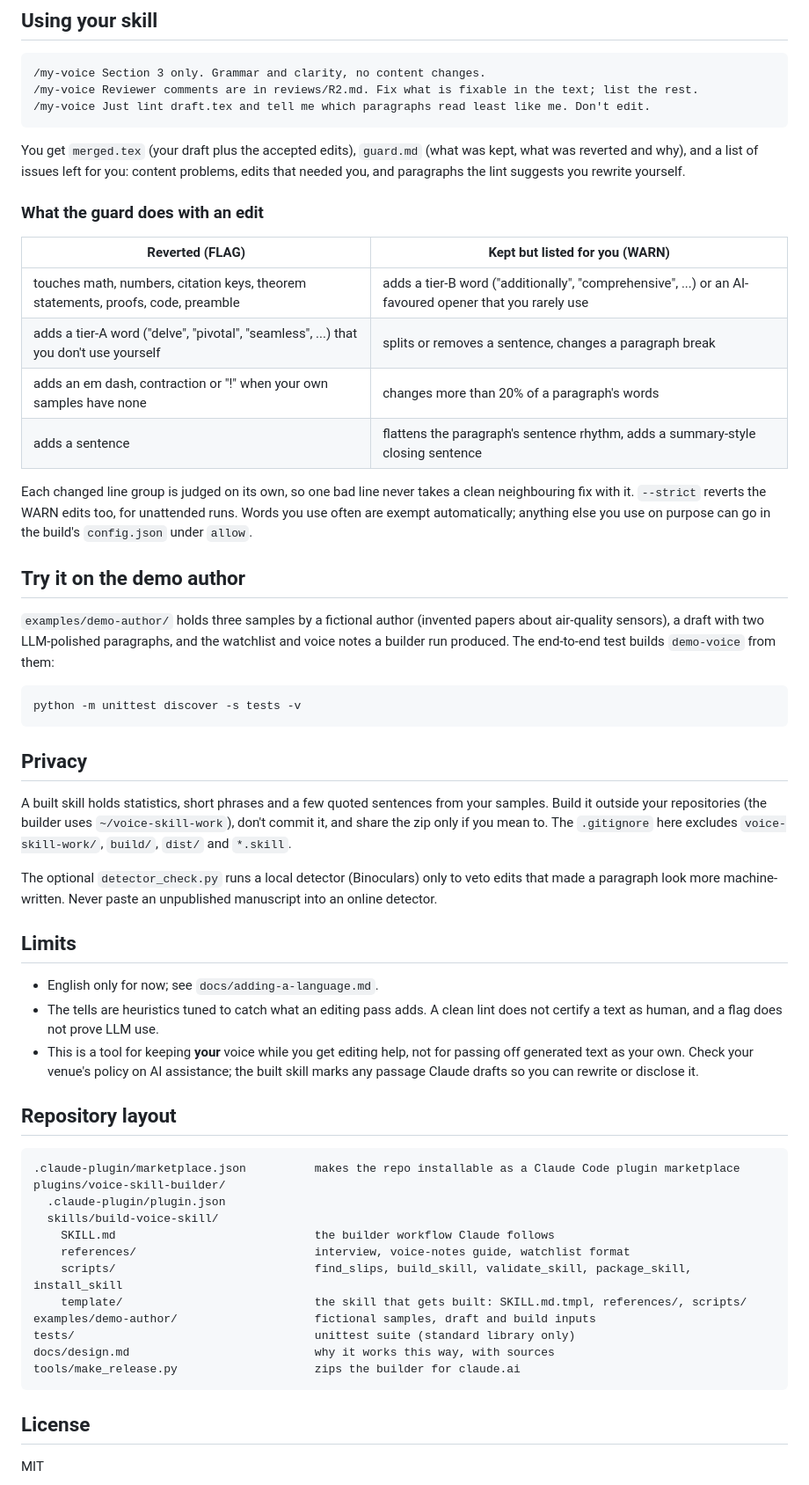
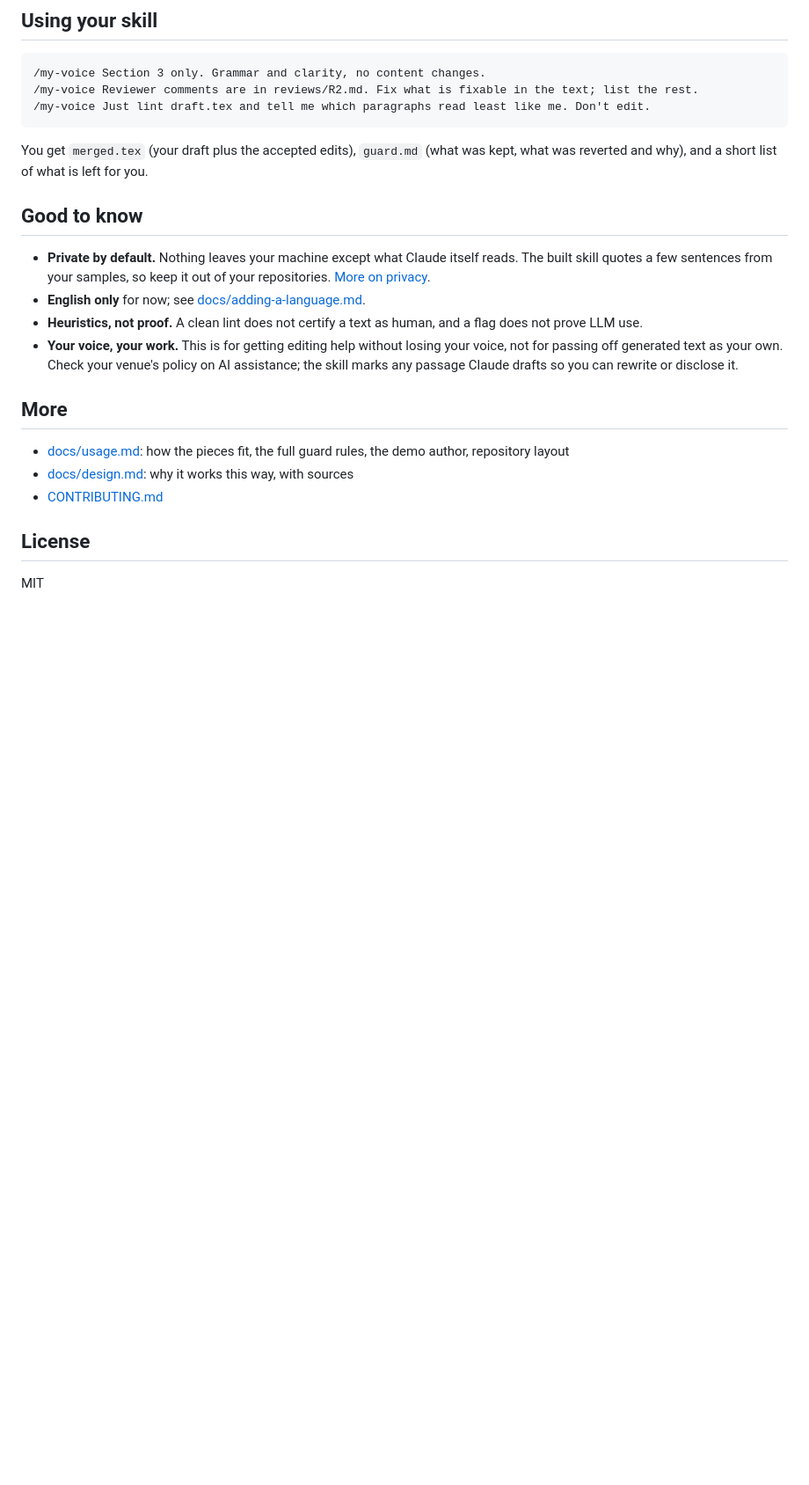
Before and after one commit to JihuLee/editor-not-ghostwriter, a Markdown page: README.md, the part around one of its changes. Shown at 88% size. Rendered like a GitHub page; blank space fills up the shorter version.

````diff
--- a/README.md
+++ b/README.md
@@ -98,66 +96,26 @@ yourself or build with `--allow-missing-notes`.
 ```
 
 You get `merged.tex` (your draft plus the accepted edits), `guard.md` (what was kept, what was reverted
-and why), and a list of issues left for you: content problems, edits that needed you, and paragraphs the
-lint suggests you rewrite yourself.
+and why), and a short list of what is left for you.
 
-### What the guard does with an edit
+## Good to know
 
-| Reverted (FLAG) | Kept but listed for you (WARN) |
-|---|---|
-| touches math, numbers, citation keys, theorem statements, proofs, code, preamble | adds a tier-B word ("additionally", "comprehensive", ...) or an AI-favoured opener that you rarely use |
-| adds a tier-A word ("delve", "pivotal", "seamless", ...) that you don't use yourself | splits or removes a sentence, changes a paragraph break |
-| adds an em dash, contraction or "!" when your own samples have none | changes more than 20% of a paragraph's words |
-| adds a sentence | flattens the paragraph's sentence rhythm, adds a summary-style closing sentence |
+- **Private by default.** Nothing leaves your machine except what Claude itself reads. The built skill
+  quotes a few sentences from your samples, so keep it out of your repositories.
+  [More on privacy](docs/usage.md#privacy).
+- **English only** for now; see [docs/adding-a-language.md](docs/adding-a-language.md).
+- **Heuristics, not proof.** A clean lint does not certify a text as human, and a flag does not prove LLM
+  use.
+- **Your voice, your work.** This is for getting editing help without losing your voice, not for passing
+  off generated text as your own. Check your venue's policy on AI assistance; the skill marks any passage
+  Claude drafts so you can rewrite or disclose it.
 
-Each changed line group is judged on its own, so one bad line never takes a clean neighbouring fix with
-it. `--strict` reverts the WARN edits too, for unattended runs. Words you use often are exempt
-automatically; anything else you use on purpose can go in the build's `config.json` under `allow`.
+## More
 
-## Try it on the demo author
-
-`examples/demo-author/` holds three samples by a fictional author (invented papers about air-quality
-sensors), a draft with two LLM-polished paragraphs, and the watchlist and voice notes a builder run
-produced. The end-to-end test builds `demo-voice` from them:
-
-```bash
-python -m unittest discover -s tests -v
-```
-
-## Privacy
-
-A built skill holds statistics, short phrases and a few quoted sentences from your samples. Build it
-outside your repositories (the builder uses `~/voice-skill-work`), don't commit it, and share the zip only
-if you mean to. The `.gitignore` here excludes `voice-skill-work/`, `build/`, `dist/` and `*.skill`.
-
-The optional `detector_check.py` runs a local detector (Binoculars) only to veto edits that made a
-paragraph look more machine-written. Never paste an unpublished manuscript into an online detector.
-
-## Limits
-
-- English only for now; see `docs/adding-a-language.md`.
-- The tells are heuristics tuned to catch what an editing pass adds. A clean lint does not certify a text
-  as human, and a flag does not prove LLM use.
-- This is a tool for keeping **your** voice while you get editing help, not for passing off generated text
-  as your own. Check your venue's policy on AI assistance; the built skill marks any passage Claude drafts
-  so you can rewrite or disclose it.
-
-## Repository layout
-
-```
-.claude-plugin/marketplace.json          makes the repo installable as a Claude Code plugin marketplace
-plugins/voice-skill-builder/
-  .claude-plugin/plugin.json
-  skills/build-voice-skill/
-    SKILL.md                             the builder workflow Claude follows
-    references/                          interview, voice-notes guide, watchlist format
-    scripts/                             find_slips, build_skill, validate_skill, package_skill, install_skill
-    template/                            the skill that gets built: SKILL.md.tmpl, references/, scripts/
-examples/demo-author/                    fictional samples, draft and build inputs
-tests/                                   unittest suite (standard library only)
-docs/design.md                           why it works this way, with sources
-tools/make_release.py                    zips the builder for claude.ai
-```
+- [docs/usage.md](docs/usage.md): how the pieces fit, the full guard rules, the demo author, repository
+  layout
+- [docs/design.md](docs/design.md): why it works this way, with sources
+- [CONTRIBUTING.md](CONTRIBUTING.md)
 
 ## License
 
````
Also changed, not shown: other parts of README.md (+58 -60 lines), docs/usage.md (added, +100 -0 lines).
